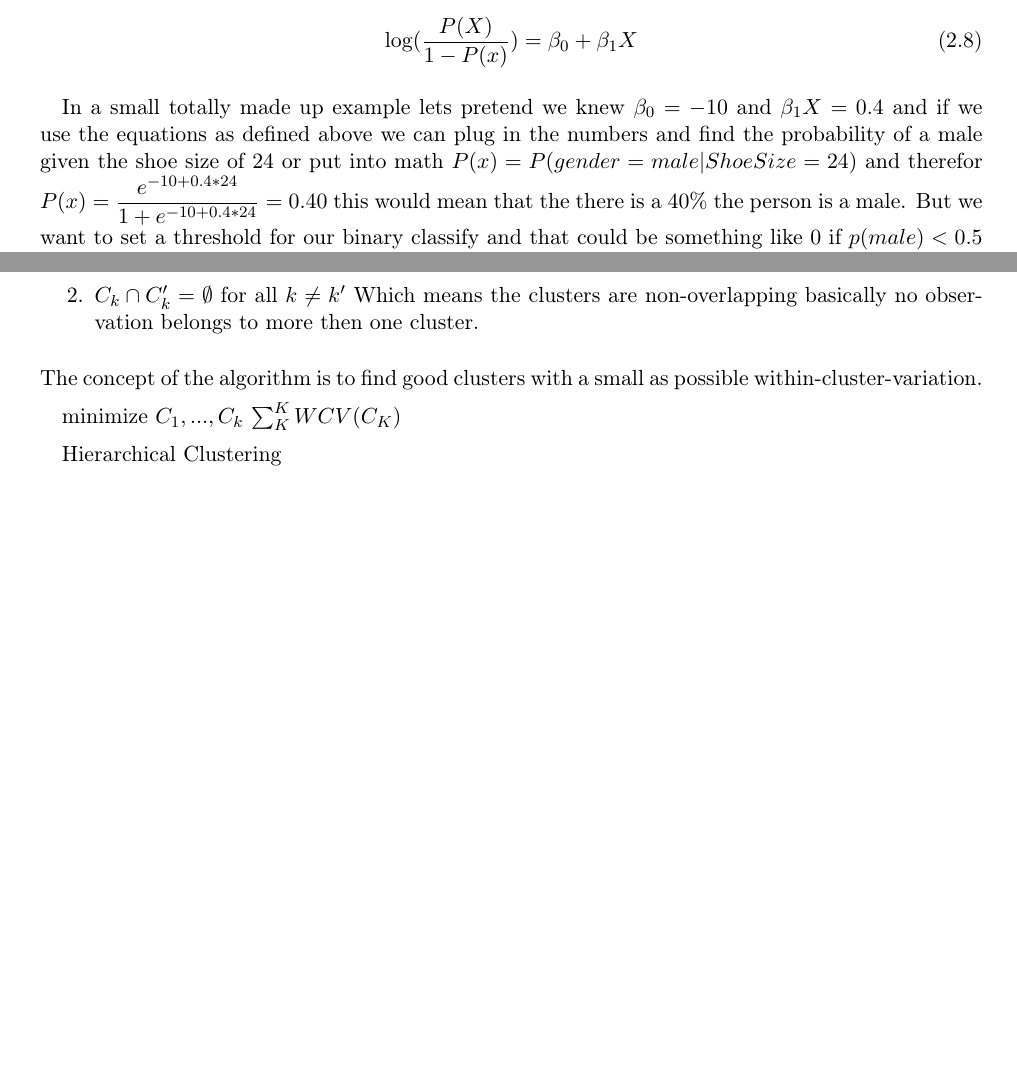
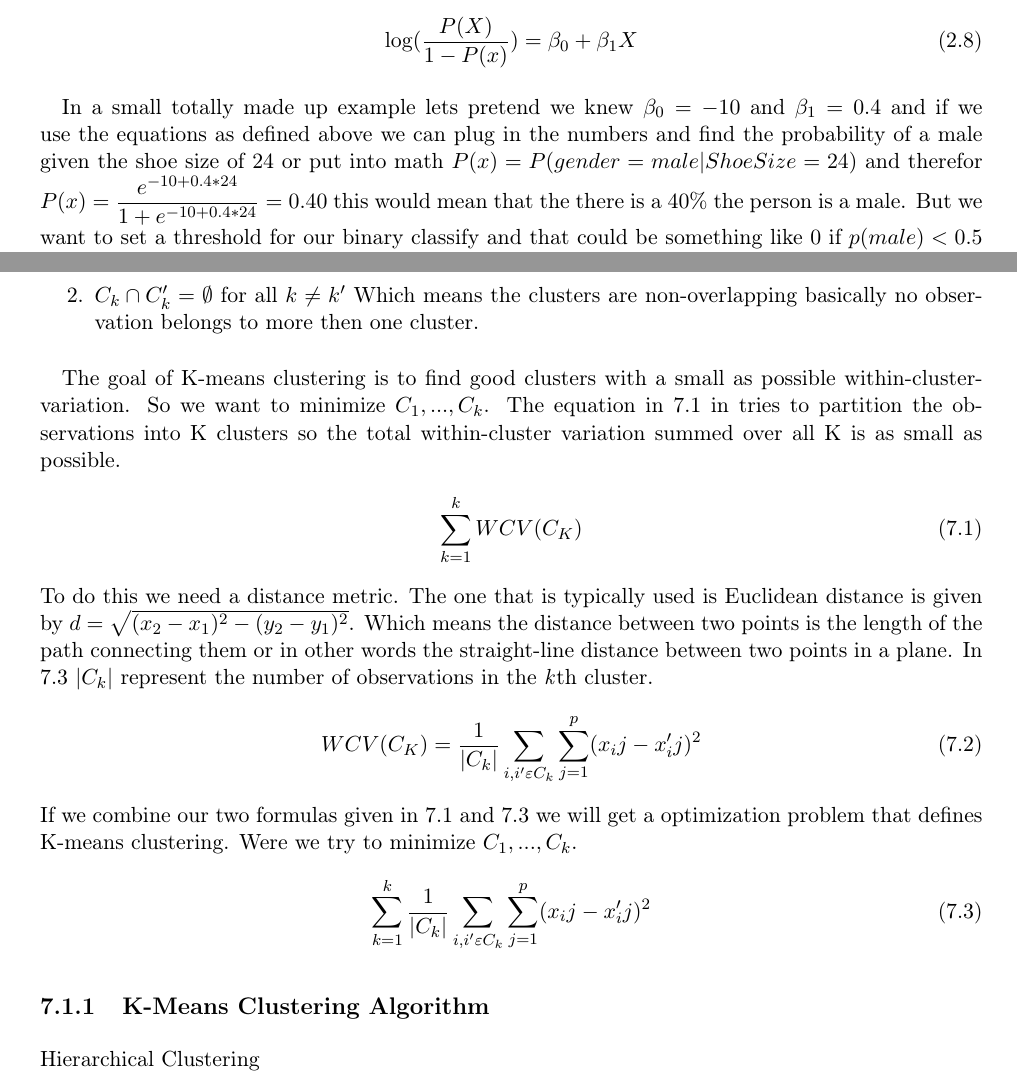
Before and after one commit to entvex/DecisionSupportSystems, a LaTeX book (Report/report.tex, which reads Report/clusteringMethods/kmeansclustering/kmeansclustering.tex, Report/regression/logisticRegression/logisticRegression.tex): two parts of pages 9 and 23 of 30, joined at a grey line, cut so that both start at the same text. Compiled offline with pdfLaTeX.

Commit message:
WIP K-means. missing steps and results will be added soon
missing steps and results will be added soon

```diff
--- a/Report/clusteringMethods/kmeansclustering/kmeansclustering.tex
+++ b/Report/clusteringMethods/kmeansclustering/kmeansclustering.tex
@@ -4,6 +4,19 @@ The way that K-means clustering works is that there is a $C_1,...,C_k$ sets that
 	\item $ C_1 \cup C_2 \cup ... \cup C_K = \{ 1,...,n \}$ Which means each observation belongs to at least one of the K clusters.
 	\item $ C_k \cap C_k' = \emptyset $ for all $k \neq k'$ Which means the clusters are non-overlapping basically no observation belongs to more then one cluster.
 \end{enumerate}
-The concept of the algorithm is to find good clusters with a small as possible within-cluster-variation.
+%TODO den formel der, er ikke helt som den skal være LaTeX expert hjælp :)?
 
-minimize $C_1,...,C_k$ $ \sum_K^K WCV(C_K) $
+The goal of K-means clustering is to find good clusters with a small as possible within-cluster-variation. So we want to minimize $ C_1,...,C_k $. The equation in \ref{fo:k-meansMini} in tries to partition the observations into K clusters so the total within-cluster variation summed over all K is as small as possible.
+\begin{align}\label{fo:k-meansMini}
+\sum_{k=1}^{k} WCV(C_K)
+\end{align}
+To do this we need a distance metric. The one that is typically used is Euclidean distance is given by $d = \sqrt{ (x_2 - x_1)^2 - (y_2 - y_1)^2 } $. Which means the distance between two points is the length of the path connecting them or in other words the straight-line distance between two points in a plane. In \ref{fo:EuclideanDistance} $ |C_k| $ represent the number of observations in the \textit{k}th cluster.
+\begin{align}\label{fo:EuclideanDistance}
+WCV(C_K) = \dfrac{1}{|C_k|}  \sum_{i,i' \varepsilon C_k}   \sum_{j=1}^{p}(x_ij - x_i'j)^2
+\end{align}
+If we combine our two formulas given in \ref{fo:k-meansMini} and \ref{fo:EuclideanDistance} we will get a optimization problem that defines K-means clustering. Were we try to minimize $ C_1,...,C_k $.
+\begin{align}\label{fo:EuclideanDistance}
+\sum_{k=1}^{k} \dfrac{1}{|C_k|}  \sum_{i,i' \varepsilon C_k}   \sum_{j=1}^{p}(x_ij - x_i'j)^2
+\end{align}
+
+\subsection{K-Means Clustering Algorithm}
--- a/Report/regression/logisticRegression/logisticRegression.tex
+++ b/Report/regression/logisticRegression/logisticRegression.tex
@@ -19,7 +19,7 @@ The ratio on the left in the equation is called log odds of the default class. T
 \log( \dfrac{ P(X)}{1-P(x)} ) = \beta_0 + \beta_1 X
 \end{align}
 
-In a small totally made up example lets pretend we knew $\beta_0 = -10 $ and $ \beta_1 X = 0.4 $ and if we use the equations as defined above we can plug in the numbers and find the probability of a male given the shoe size of 24 or put into math $P(x) = P(gender=male|ShoeSize=24)$ and therefor $P(x) = \dfrac{ e^{-10 + 0.4*24}}{1 + e^{-10 + 0.4*24}} = 0.40$ this would mean that the there is a 40\% the person is a male. But we want to set a threshold for our binary classify and that could be something like $0$ if $p(male) < 0.5$ and $1$ if $ p(male) >= 0.5$
+In a small totally made up example lets pretend we knew $\beta_0 = -10 $ and $ \beta_1 = 0.4 $ and if we use the equations as defined above we can plug in the numbers and find the probability of a male given the shoe size of 24 or put into math $P(x) = P(gender=male|ShoeSize=24)$ and therefor $P(x) = \dfrac{ e^{-10 + 0.4*24}}{1 + e^{-10 + 0.4*24}} = 0.40$ this would mean that the there is a 40\% the person is a male. But we want to set a threshold for our binary classify and that could be something like $0$ if $p(male) < 0.5$ and $1$ if $ p(male) >= 0.5$
 
 \textit{\textbf{\underline{We could add Maximum likelihood estimation??????? that is how it knows beta}}}
 
```
